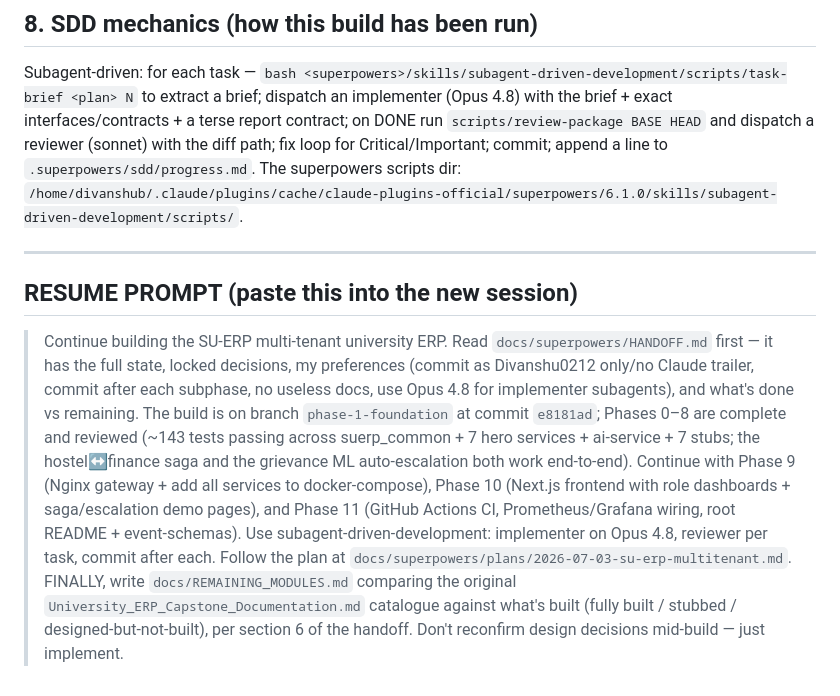
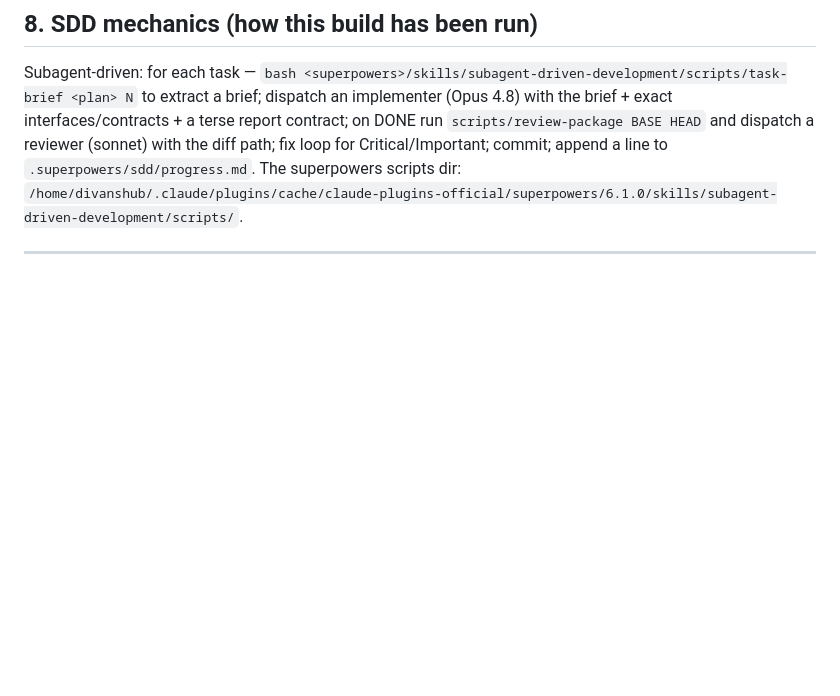
Before and after one commit to Divanshu0212/ERP, a Markdown page: docs/superpowers/HANDOFF.md, the part around the change. Rendered like a GitHub page; blank space fills up the shorter version.

```diff
--- a/docs/superpowers/HANDOFF.md
+++ b/docs/superpowers/HANDOFF.md
@@ -91,7 +91,3 @@ Follow the plan file's Phase 9–11 tasks. Use subagent-driven-development (impl
 Subagent-driven: for each task — `bash <superpowers>/skills/subagent-driven-development/scripts/task-brief <plan> N` to extract a brief; dispatch an implementer (Opus 4.8) with the brief + exact interfaces/contracts + a terse report contract; on DONE run `scripts/review-package BASE HEAD` and dispatch a reviewer (sonnet) with the diff path; fix loop for Critical/Important; commit; append a line to `.superpowers/sdd/progress.md`. The superpowers scripts dir: `/home/divanshub/.claude/plugins/cache/claude-plugins-official/superpowers/6.1.0/skills/subagent-driven-development/scripts/`.
 
 ---
-
-## RESUME PROMPT (paste this into the new session)
-
-> Continue building the SU-ERP multi-tenant university ERP. Read `docs/superpowers/HANDOFF.md` first — it has the full state, locked decisions, my preferences (commit as Divanshu0212 only/no Claude trailer, commit after each subphase, no useless docs, use Opus 4.8 for implementer subagents), and what's done vs remaining. The build is on branch `phase-1-foundation` at commit `e8181ad`; Phases 0–8 are complete and reviewed (~143 tests passing across suerp_common + 7 hero services + ai-service + 7 stubs; the hostel↔finance saga and the grievance ML auto-escalation both work end-to-end). Continue with Phase 9 (Nginx gateway + add all services to docker-compose), Phase 10 (Next.js frontend with role dashboards + saga/escalation demo pages), and Phase 11 (GitHub Actions CI, Prometheus/Grafana wiring, root README + event-schemas). Use subagent-driven-development: implementer on Opus 4.8, reviewer per task, commit after each. Follow the plan at `docs/superpowers/plans/2026-07-03-su-erp-multitenant.md`. FINALLY, write `docs/REMAINING_MODULES.md` comparing the original `University_ERP_Capstone_Documentation.md` catalogue against what's built (fully built / stubbed / designed-but-not-built), per section 6 of the handoff. Don't reconfirm design decisions mid-build — just implement.
```
Also changed, not shown: docs/RUNBOOK.md (+22 -1 lines).
